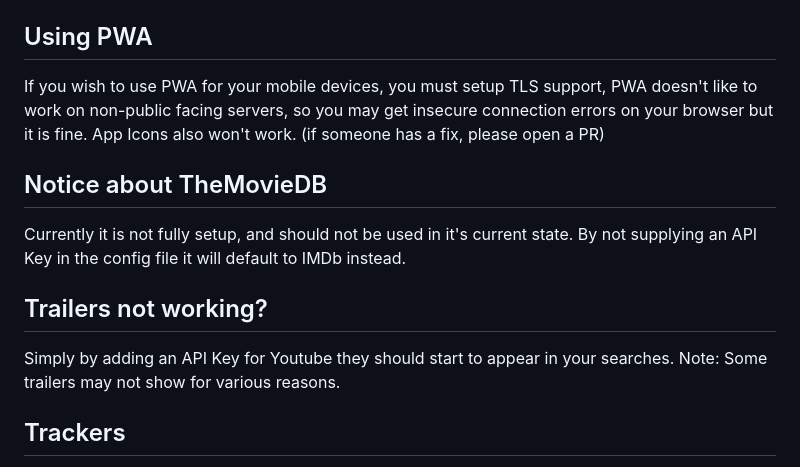
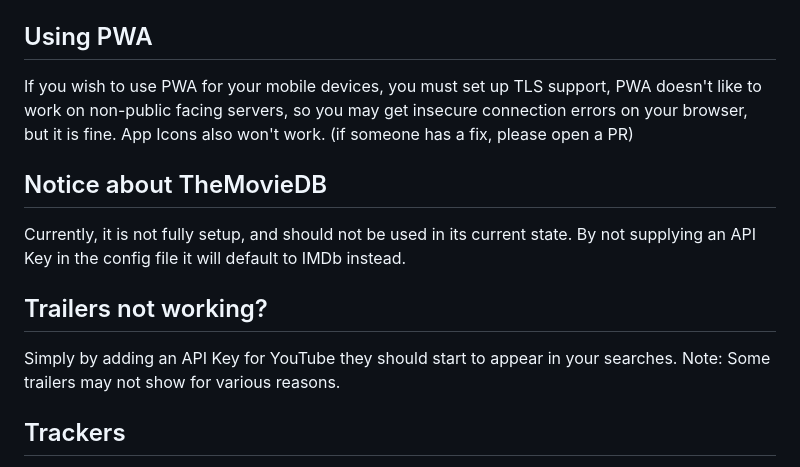
Before and after one commit to 0xlunar/roundup, a Markdown page: README.md, the part around the change printed below. Rendered like a GitHub page.

```diff
--- a/README.md
+++ b/README.md
@@ -52,18 +59,18 @@ Easy to use Movie/TV Show torrent aggregator
 
 ## Using PWA
 
-If you wish to use PWA for your mobile devices, you must setup TLS support, PWA doesn't like to work on non-public
-facing servers, so you may get insecure connection errors on your browser but it is fine. App Icons also won't work.
+If you wish to use PWA for your mobile devices, you must set up TLS support, PWA doesn't like to work on non-public
+facing servers, so you may get insecure connection errors on your browser, but it is fine. App Icons also won't work.
 (if someone has a fix, please open a PR)
 
 ## Notice about TheMovieDB
 
-Currently it is not fully setup, and should not be used in it's current state. By not supplying an API Key in the config
+Currently, it is not fully setup, and should not be used in its current state. By not supplying an API Key in the config
 file it will default to IMDb instead.
 
 ## Trailers not working?
 
-Simply by adding an API Key for Youtube they should start to appear in your searches.
+Simply by adding an API Key for YouTube they should start to appear in your searches.
 Note: Some trailers may not show for various reasons.
 
 ## Trackers
```
Also changed, not shown: other parts of README.md (+8 -1 lines), examples/downloads_page.PNG (added), examples/search_result_with_modal.png (added), examples/search_result_with_modal_downloads.png (added), 1 other file.
